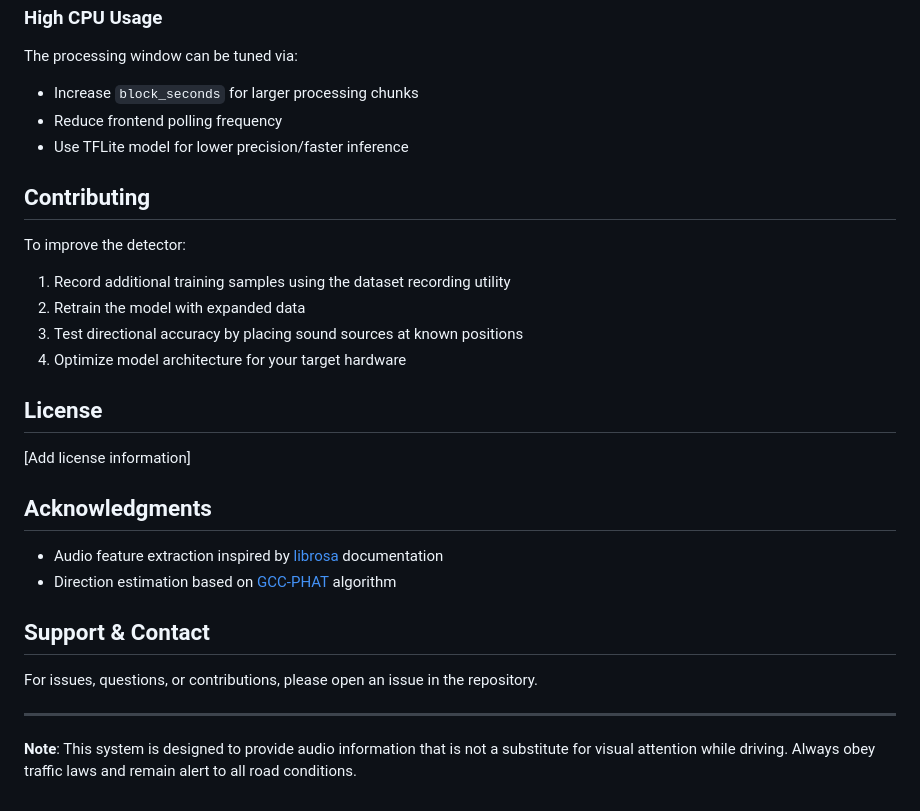
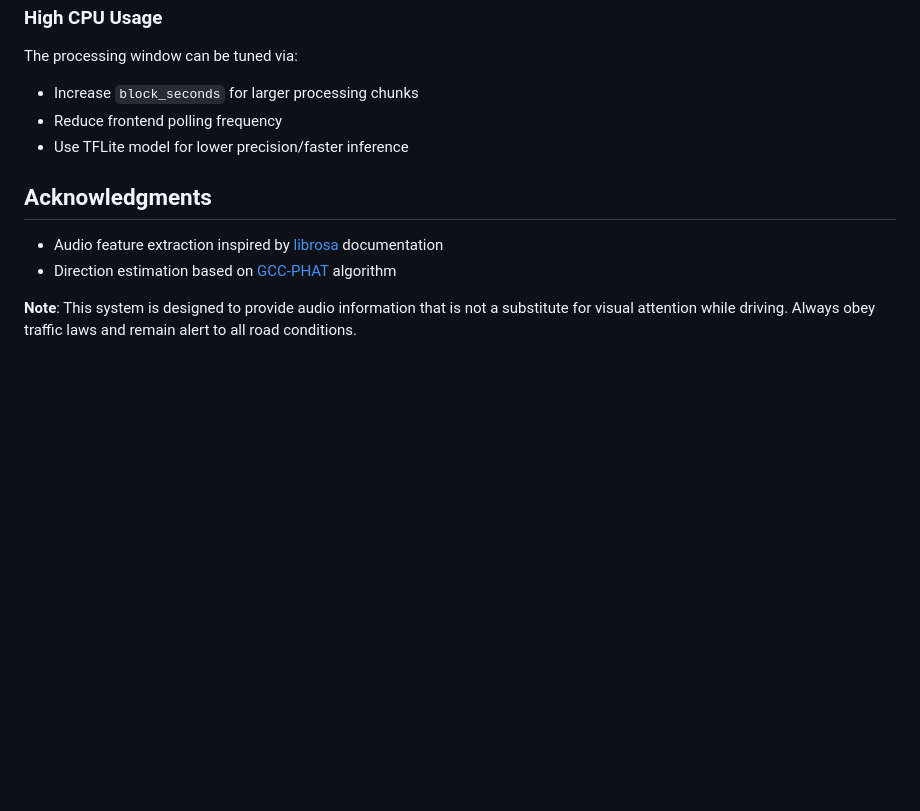
Before and after one commit to confused-404/siren-detector, a Markdown page: README.md, the part around the change. GitHub-like rendering; blank space fills up the shorter version.

Commit message:
remove unnecessary readme sections

```diff
--- a/README.md
+++ b/README.md
@@ -298,28 +298,9 @@ The processing window can be tuned via:
 - Reduce frontend polling frequency
 - Use TFLite model for lower precision/faster inference
 
-## Contributing
-
-To improve the detector:
-
-1. Record additional training samples using the dataset recording utility
-2. Retrain the model with expanded data
-3. Test directional accuracy by placing sound sources at known positions
-4. Optimize model architecture for your target hardware
-
-## License
-
-[Add license information]
-
 ## Acknowledgments
 
 - Audio feature extraction inspired by [librosa](https://librosa.org/) documentation
 - Direction estimation based on [GCC-PHAT](https://en.wikipedia.org/wiki/Generalized_cross-correlation) algorithm
 
-## Support & Contact
-
-For issues, questions, or contributions, please open an issue in the repository.
-
----
-
 **Note**: This system is designed to provide audio information that is not a substitute for visual attention while driving. Always obey traffic laws and remain alert to all road conditions.
```
